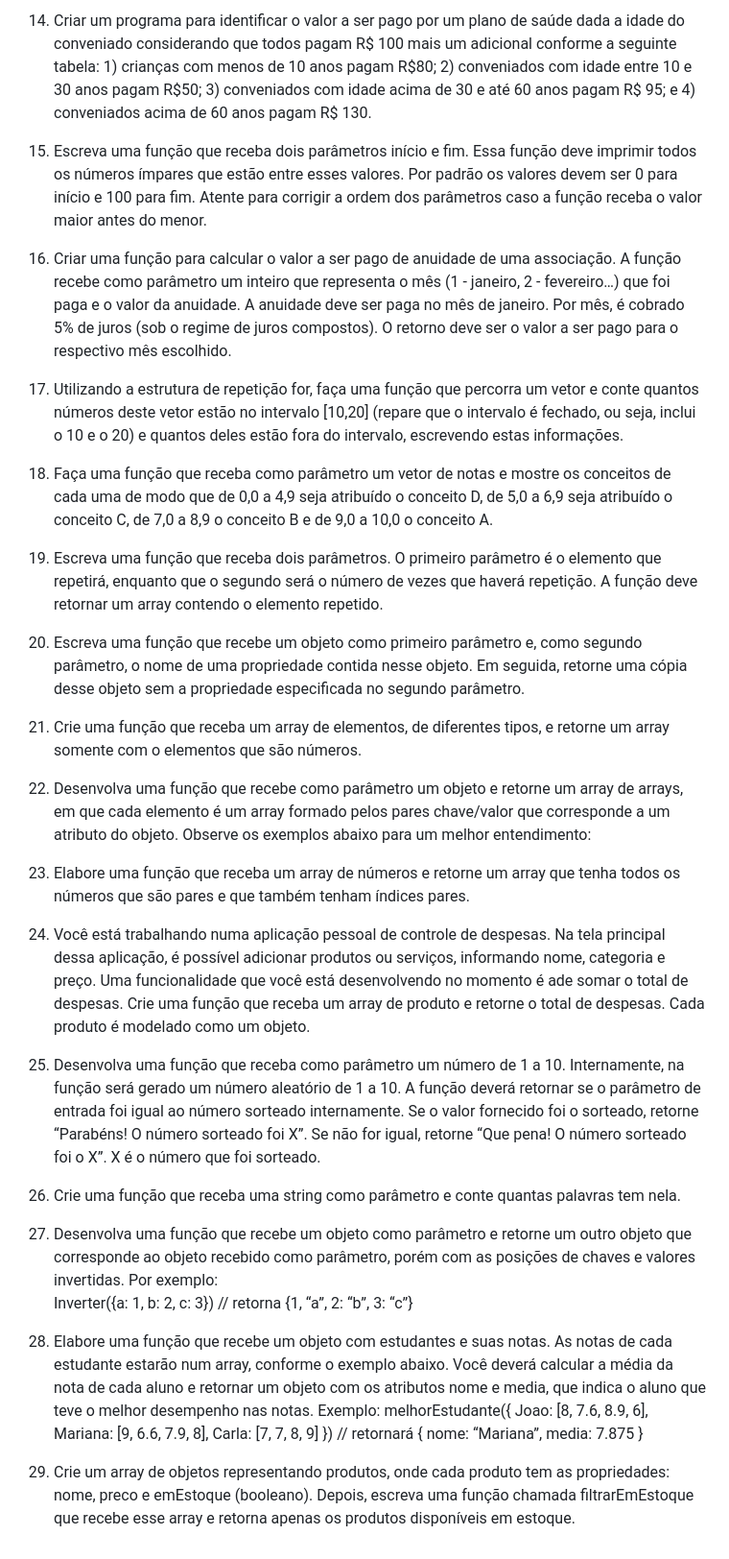
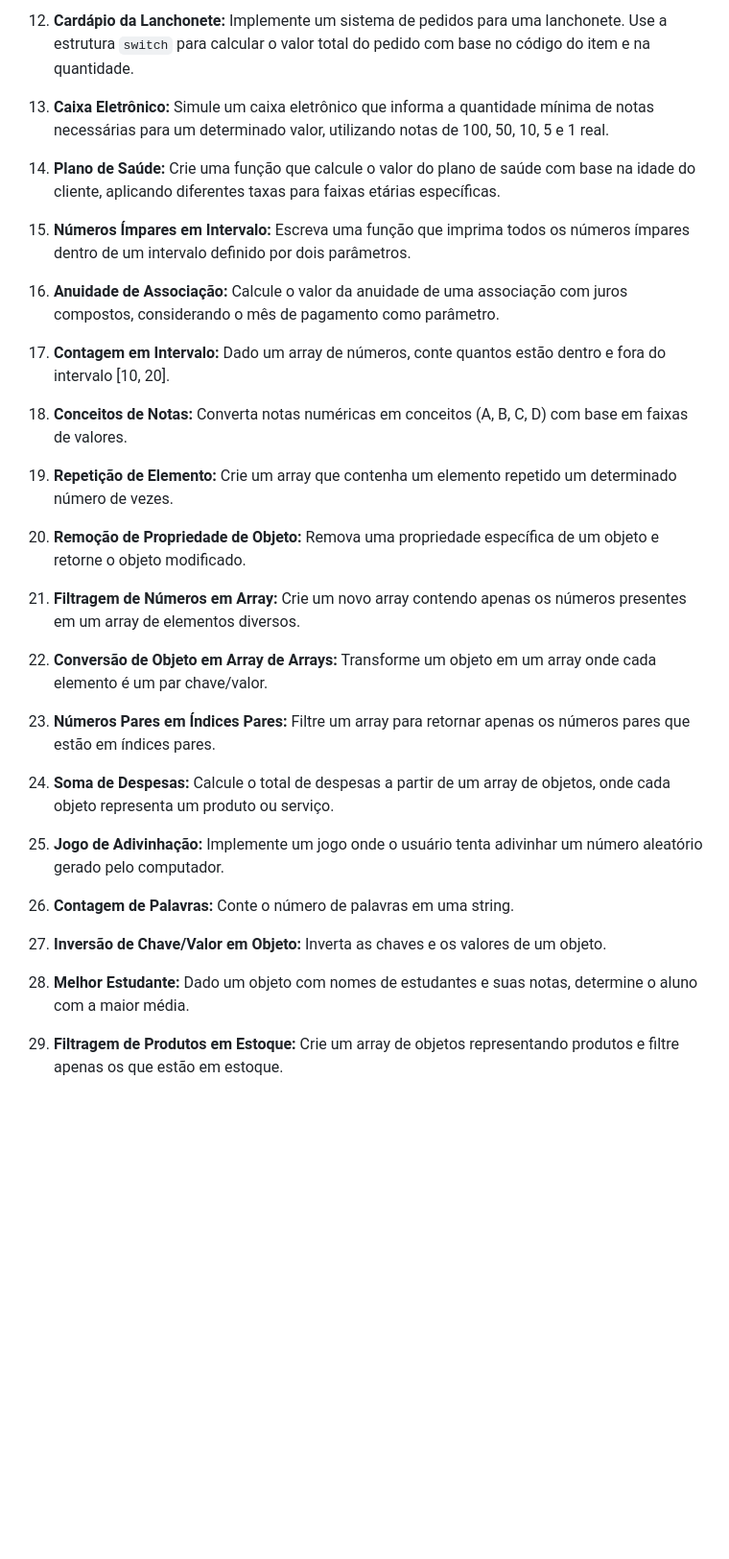
Before and after one commit to nicollas-provatti/JavaScript, a Markdown page: Atividade.md, the part around one of its changes. Shown at 96% size. Rendered like a GitHub page; blank space fills up the shorter version.

```diff
--- a/Atividade.md
+++ b/Atividade.md
@@ -47,39 +28,36 @@ Implemente uma função que receba como parâmetros o código do item pedido, a
 
-14. Criar um programa para identificar o valor a ser pago por um plano de saúde dada a idade do conveniado considerando que todos pagam R$ 100 mais um adicional conforme a seguinte tabela: 1) crianças com menos de 10 anos pagam R$80; 2) conveniados com idade entre 10 e 30 anos pagam R$50; 3) conveniados com idade acima de 30 e até 60 anos pagam R$ 95; e 4) conveniados acima de 60 anos pagam R$ 130.
+12. **Cardápio da Lanchonete:** Implemente um sistema de pedidos para uma lanchonete. Use a estrutura `switch` para calcular o valor total do pedido com base no código do item e na quantidade.
 
-15. Escreva uma função que receba dois parâmetros início e fim. Essa função deve imprimir todos os números ímpares que estão entre esses valores. Por padrão os valores devem ser 0 para início e 100 para fim. Atente para corrigir a ordem dos parâmetros caso a função receba o valor maior antes do menor.
+13. **Caixa Eletrônico:** Simule um caixa eletrônico que informa a quantidade mínima de notas necessárias para um determinado valor, utilizando notas de 100, 50, 10, 5 e 1 real.
 
-16. Criar uma função para calcular o valor a ser pago de anuidade de uma associação. A função recebe como parâmetro um inteiro que representa o mês (1 - janeiro, 2 - fevereiro…) que foi paga e o valor da anuidade. A anuidade deve ser paga no mês de janeiro. Por mês, é cobrado 5% de juros (sob o regime de juros compostos). O retorno deve ser o valor a ser pago para o respectivo mês escolhido.
+14. **Plano de Saúde:** Crie uma função que calcule o valor do plano de saúde com base na idade do cliente, aplicando diferentes taxas para faixas etárias específicas.
 
-17. Utilizando a estrutura de repetição for, faça uma função que percorra um vetor e conte quantos números deste vetor estão no intervalo [10,20] (repare que o intervalo é fechado, ou seja, inclui o 10 e o 20) e quantos deles estão fora do intervalo, escrevendo estas informações.
+15. **Números Ímpares em Intervalo:** Escreva uma função que imprima todos os números ímpares dentro de um intervalo definido por dois parâmetros.
 
-18. Faça uma função que receba como parâmetro um vetor de notas e mostre os conceitos de cada uma de modo que de 0,0 a 4,9 seja atribuído o conceito D, de 5,0 a 6,9 seja atribuído o conceito C, de 7,0 a 8,9 o conceito B e de 9,0 a 10,0 o conceito A.
+16. **Anuidade de Associação:** Calcule o valor da anuidade de uma associação com juros compostos, considerando o mês de pagamento como parâmetro.
 
-19. Escreva uma função que receba dois parâmetros. O primeiro parâmetro é o elemento que repetirá, enquanto que o segundo será o número de vezes que haverá repetição. A função deve retornar um array contendo o elemento repetido.
+17. **Contagem em Intervalo:** Dado um array de números, conte quantos estão dentro e fora do intervalo [10, 20].
 
-20. Escreva uma função que recebe um objeto como primeiro parâmetro e, como segundo parâmetro, o nome de uma propriedade contida nesse objeto. Em seguida, retorne uma cópia desse objeto sem a propriedade especificada no segundo parâmetro.
+18. **Conceitos de Notas:** Converta notas numéricas em conceitos (A, B, C, D) com base em faixas de valores.
 
-21. Crie uma função que receba um array de elementos, de diferentes tipos, e retorne um array somente com o elementos que são números.
+19. **Repetição de Elemento:** Crie um array que contenha um elemento repetido um determinado número de vezes.
 
-22. Desenvolva uma função que recebe como parâmetro um objeto e retorne um array de arrays, em que cada elemento é um array formado pelos pares chave/valor que corresponde a um atributo do objeto. Observe os exemplos abaixo para um melhor entendimento:
+20. **Remoção de Propriedade de Objeto:** Remova uma propriedade específica de um objeto e retorne o objeto modificado.
 
-23. Elabore uma função que receba um array de números e retorne um array que tenha todos os números que são pares e que também tenham índices pares.
+21. **Filtragem de Números em Array:** Crie um novo array contendo apenas os números presentes em um array de elementos diversos.
 
-24. Você está trabalhando numa aplicação pessoal de controle de despesas. Na tela principal dessa aplicação, é possível adicionar produtos ou serviços, informando nome, categoria e preço. Uma funcionalidade que você está desenvolvendo no momento é ade somar o total de despesas. Crie uma função que receba um array de produto e retorne o total de despesas. Cada produto é modelado como um objeto.
+22. **Conversão de Objeto em Array de Arrays:** Transforme um objeto em um array onde cada elemento é um par chave/valor.
 
-25. Desenvolva uma função que receba como parâmetro um número de 1 a 10. Internamente, na função será gerado um número aleatório de 1 a 10. A função deverá retornar se o parâmetro de entrada foi igual ao número sorteado internamente. Se o valor fornecido foi o sorteado, retorne “Parabéns! O número sorteado foi X”. Se não for igual, retorne “Que pena! O número sorteado foi o X”. X é o número que foi sorteado.
+23. **Números Pares em Índices Pares:** Filtre um array para retornar apenas os números pares que estão em índices pares.
 
-26. Crie uma função que receba uma string como parâmetro e conte quantas palavras tem nela.
+24. **Soma de Despesas:** Calcule o total de despesas a partir de um array de objetos, onde cada objeto representa um produto ou serviço.
 
-27. Desenvolva uma função que recebe um objeto como parâmetro e retorne um outro objeto que corresponde ao objeto recebido como parâmetro, porém com as posições de chaves e valores invertidas. Por exemplo:
-Inverter({a: 1, b: 2, c: 3}) // retorna {1, “a”, 2: “b”, 3: “c”}
+25. **Jogo de Adivinhação:** Implemente um jogo onde o usuário tenta adivinhar um número aleatório gerado pelo computador.
 
-28. Elabore uma função que recebe um objeto com estudantes e suas notas. As notas de cada estudante estarão num array, conforme o exemplo abaixo. Você deverá calcular a média da nota de cada aluno e retornar um objeto com os atributos nome e media, que indica o aluno que teve o melhor desempenho nas notas.
-Exemplo:
-melhorEstudante({
-	Joao: [8, 7.6, 8.9, 6],
-	Mariana: [9, 6.6, 7.9, 8],
-	Carla: [7, 7, 8, 9]
-}) // retornará { nome: “Mariana”, media: 7.875 }
+26. **Contagem de Palavras:** Conte o número de palavras em uma string.
 
-29. Crie um array de objetos representando produtos, onde cada produto tem as propriedades: nome, preco e emEstoque (booleano). Depois, escreva uma função chamada filtrarEmEstoque que recebe esse array e retorna apenas os produtos disponíveis em estoque.
+27. **Inversão de Chave/Valor em Objeto:** Inverta as chaves e os valores de um objeto.
+
+28. **Melhor Estudante:** Dado um objeto com nomes de estudantes e suas notas, determine o aluno com a maior média.
+
+29. **Filtragem de Produtos em Estoque:** Crie um array de objetos representando produtos e filtre apenas os que estão em estoque.
```
Also changed, not shown: other parts of Atividade.md (+14 -33 lines).
